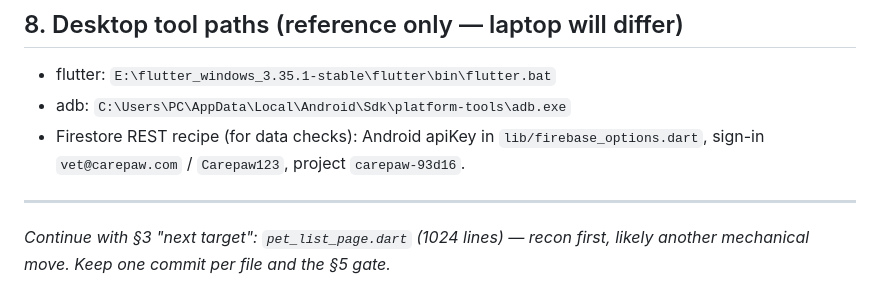
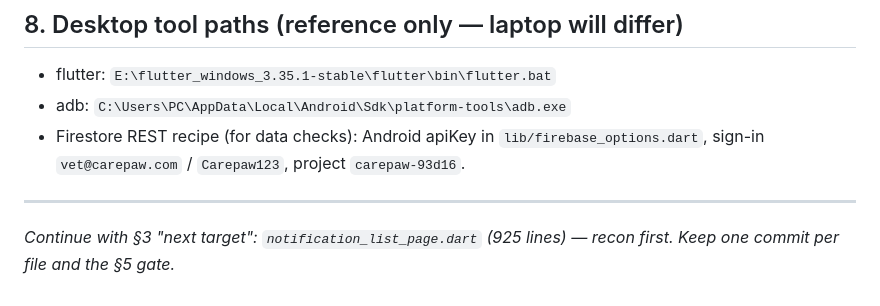
Before and after one commit to Imnot21/carepaw, a Markdown page: docs/REFACTOR_HANDOFF.md, the part around one of its changes. Drawn GitHub-style.

```diff
--- a/docs/REFACTOR_HANDOFF.md
+++ b/docs/REFACTOR_HANDOFF.md
@@ -198,5 +211,5 @@ remote refs equal local HEAD.
 
 ---
 
-*Continue with §3 "next target": `pet_list_page.dart` (1024 lines) — recon first, likely
-another mechanical move. Keep one commit per file and the §5 gate.*
+*Continue with §3 "next target": `notification_list_page.dart` (925 lines) — recon first.
+Keep one commit per file and the §5 gate.*
```
Also changed, not shown: other parts of docs/REFACTOR_HANDOFF.md (+20 -7 lines).
